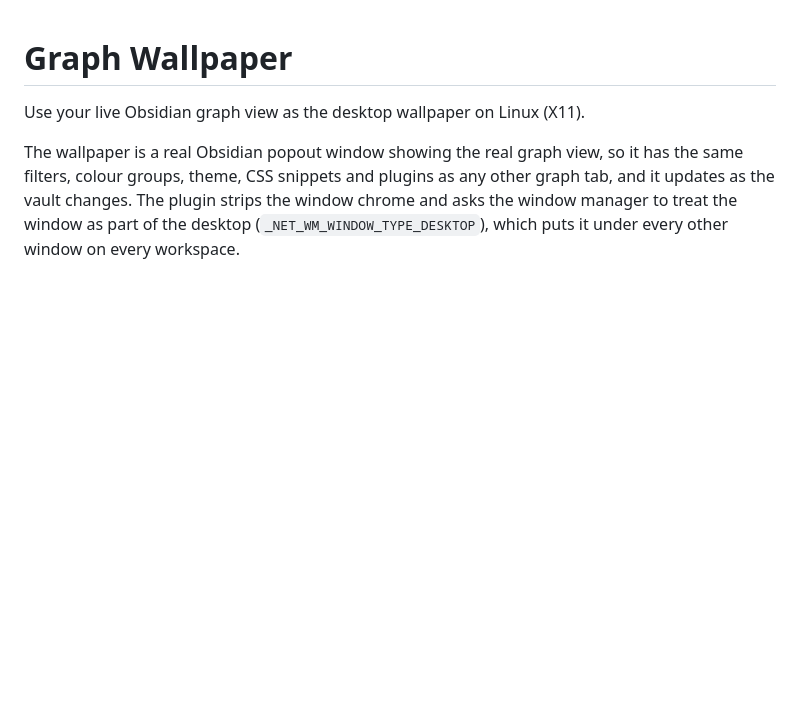
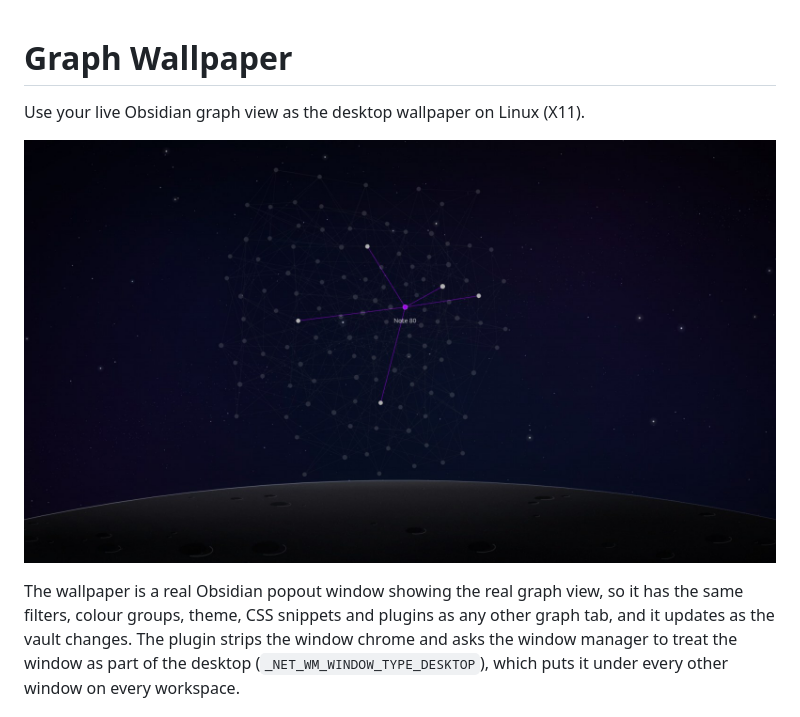
Before and after one commit to Adr-Castillo/obsidian-vault-graph-wallpaper, a Markdown page: README.md, the part around the change. Drawn GitHub-style; pictures changed too: docs/screenshot.jpg (added); blank space fills up the shorter version.

```diff
--- a/README.md
+++ b/README.md
@@ -1,6 +1,8 @@
 # Graph Wallpaper
 
 Use your live Obsidian graph view as the desktop wallpaper on Linux (X11).
+
+![The graph wallpaper: an Obsidian graph over a starfield and lunar horizon](docs/screenshot.jpg)
 
 The wallpaper is a real Obsidian popout window showing the real graph view, so it has the same filters, colour groups, theme, CSS snippets and plugins as any other graph tab, and it updates as the vault changes. The plugin strips the window chrome and asks the window manager to treat the window as part of the desktop (`_NET_WM_WINDOW_TYPE_DESKTOP`), which puts it under every other window on every workspace.
 
```
Also changed, not shown: CHANGELOG.md (added, +14 -0 lines), 3 other files.
